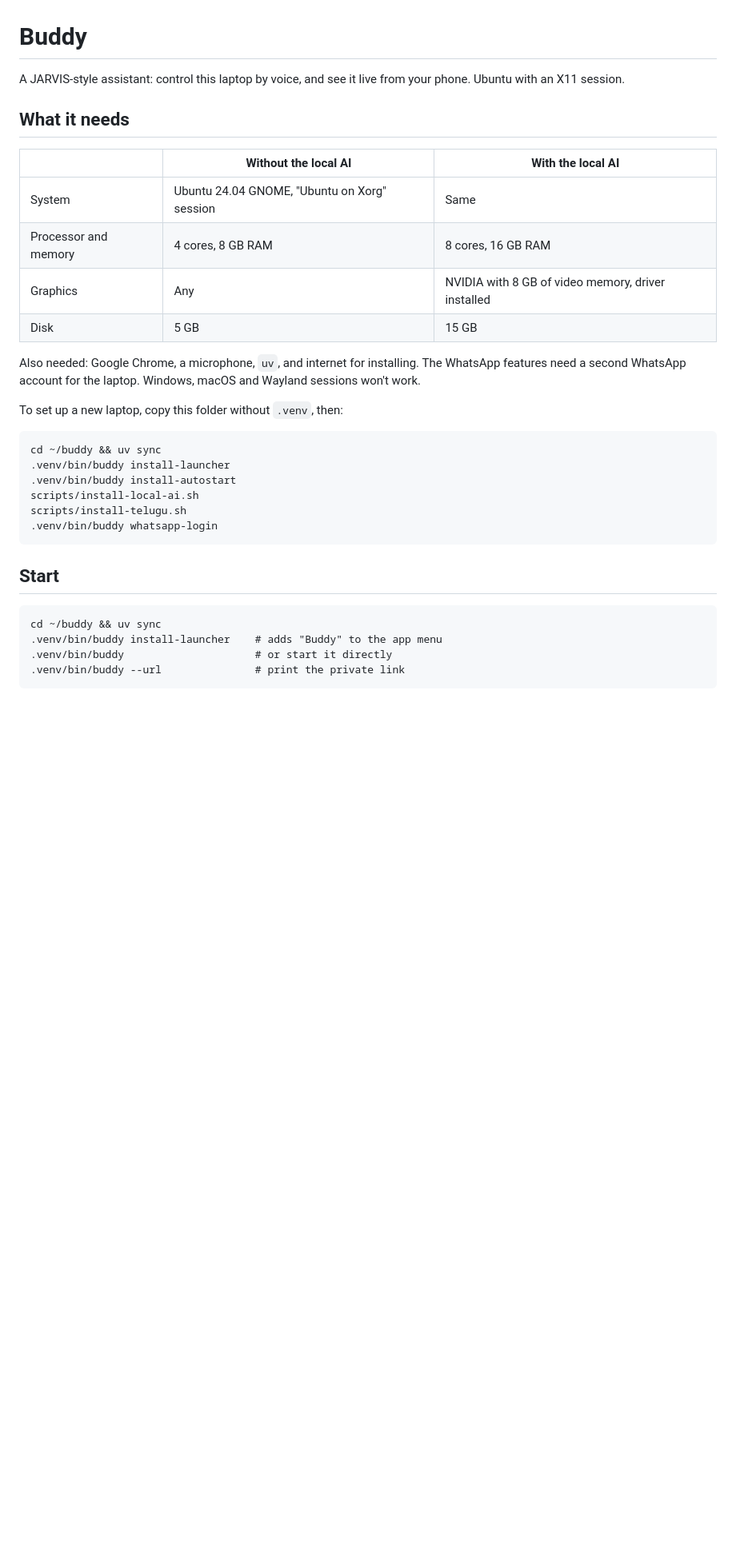
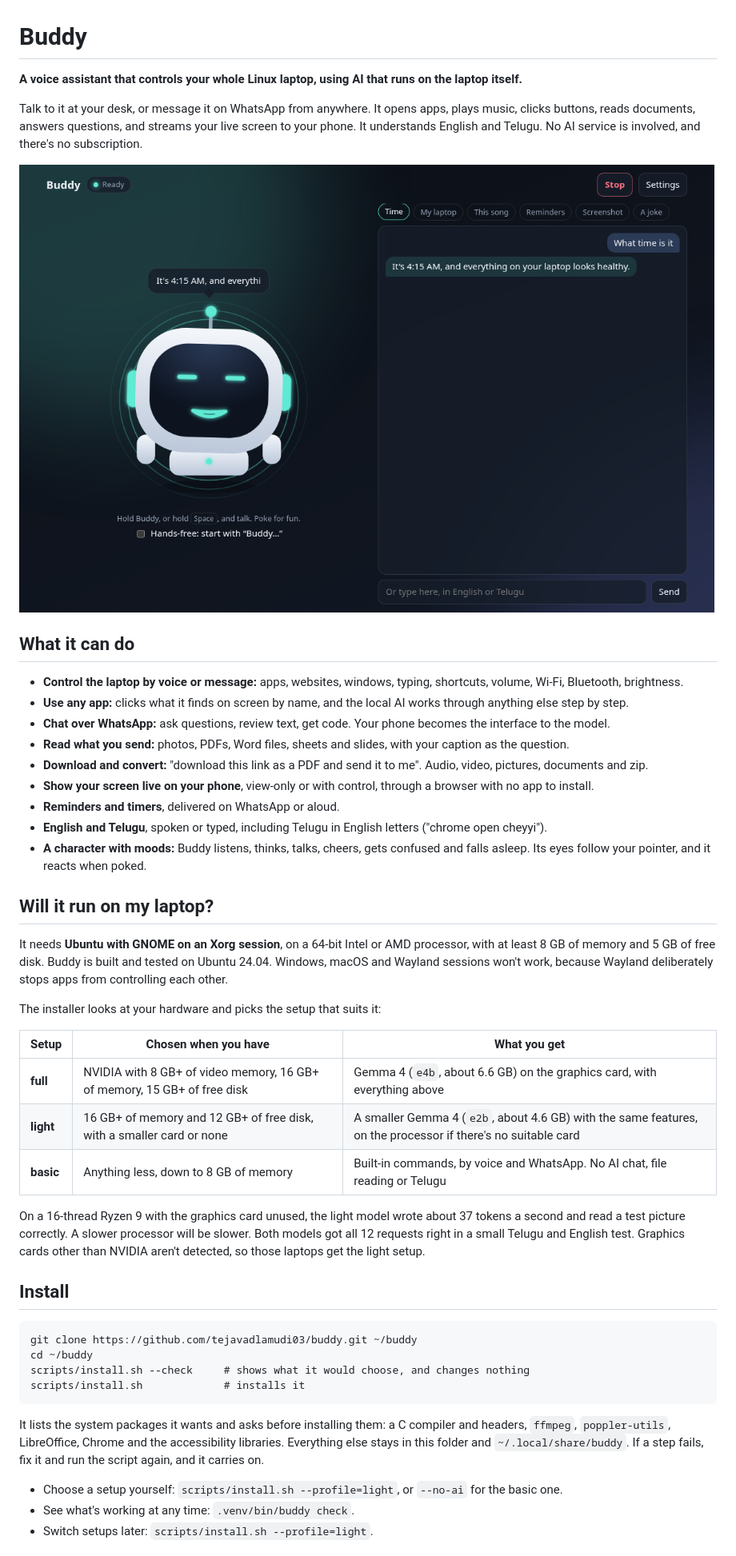
Before and after one commit to tejavadlamudi03/buddy, a Markdown page: README.md, the part around one of its changes. Shown at 80% size. Drawn GitHub-style; pictures changed too: docs/buddy.png (added); blank space fills up the shorter version.

Commit message:
Add an animated Buddy character to the page, and rewrite the README

```diff
--- a/README.md
+++ b/README.md
@@ -1,33 +1,55 @@
 # Buddy
 
-A JARVIS-style assistant: control this laptop by voice, and see it live from your phone.
-Ubuntu with an X11 session.
+**A voice assistant that controls your whole Linux laptop, using AI that runs on the laptop itself.**
 
-## What it needs
+Talk to it at your desk, or message it on WhatsApp from anywhere. It opens apps, plays music, clicks
+buttons, reads documents, answers questions, and streams your live screen to your phone. It understands
+English and Telugu. No AI service is involved, and there's no subscription.
 
-| | Without the local AI | With the local AI |
+![Buddy's interface: an animated robot on the left, and the conversation on the right](docs/buddy.png)
+
+## What it can do
+
+- **Control the laptop by voice or message:** apps, websites, windows, typing, shortcuts, volume, Wi-Fi, Bluetooth, brightness.
+- **Use any app:** clicks what it finds on screen by name, and the local AI works through anything else step by step.
+- **Chat over WhatsApp:** ask questions, review text, get code. Your phone becomes the interface to the model.
+- **Read what you send:** photos, PDFs, Word files, sheets and slides, with your caption as the question.
+- **Download and convert:** "download this link as a PDF and send it to me". Audio, video, pictures, documents and zip.
+- **Show your screen live on your phone**, view-only or with control, through a browser with no app to install.
+- **Reminders and timers**, delivered on WhatsApp or aloud.
+- **English and Telugu**, spoken or typed, including Telugu in English letters ("chrome open cheyyi").
+- **A character with moods:** Buddy listens, thinks, talks, cheers, gets confused and falls asleep. Its eyes follow your pointer, and it reacts when poked.
+
+## Will it run on my laptop?
+
+It needs **Ubuntu with GNOME on an Xorg session**, on a 64-bit Intel or AMD processor, with at least 8 GB of
+memory and 5 GB of free disk. Buddy is built and tested on Ubuntu 24.04. Windows, macOS and Wayland sessions
+won't work, because Wayland deliberately stops apps from controlling each other.
+
+The installer looks at your hardware and picks the setup that suits it:
+
+| Setup | Chosen when you have | What you get |
 | --- | --- | --- |
-| System | Ubuntu 24.04 GNOME, "Ubuntu on Xorg" session | Same |
-| Processor and memory | 4 cores, 8 GB RAM | 8 cores, 16 GB RAM |
-| Graphics | Any | NVIDIA with 8 GB of video memory, driver installed |
-| Disk | 5 GB | 15 GB |
+| **full** | NVIDIA with 8 GB+ of video memory, 16 GB+ of memory, 15 GB+ of free disk | Gemma 4 (`e4b`, about 6.6 GB) on the graphics card, with everything above |
+| **light** | 16 GB+ of memory and 12 GB+ of free disk, with a smaller card or none | A smaller Gemma 4 (`e2b`, about 4.6 GB) with the same features, on the processor if there's no suitable card |
+| **basic** | Anything less, down to 8 GB of memory | Built-in commands, by voice and WhatsApp. No AI chat, file reading or Telugu |
 
-Also needed: Google Chrome, a microphone, `uv`, and internet for installing. The WhatsApp features
-need a second WhatsApp account for the laptop. Windows, macOS and Wayland sessions won't work.
+On a 16-thread Ryzen 9 with the graphics card unused, the light model wrote about 37 tokens a second and read a test picture
+correctly. A slower processor will be slower. Both models got all 12 requests right in a small Telugu and English test.
+Graphics cards other than NVIDIA aren't detected, so those laptops get the light setup.
 
-To set up a new laptop, copy this folder without `.venv`, then:
+## Install
 
-    cd ~/buddy && uv sync
-    .venv/bin/buddy install-launcher
-    .venv/bin/buddy install-autostart
-    scripts/install-local-ai.sh
-    scripts/install-telugu.sh
-    .venv/bin/buddy whatsapp-login
+    git clone https://github.com/tejavadlamudi03/buddy.git ~/buddy
+    cd ~/buddy
+    scripts/install.sh --check     # shows what it would choose, and changes nothing
+    scripts/install.sh             # installs it
 
-## Start
+It lists the system packages it wants and asks before installing them: a C compiler and headers, `ffmpeg`, `poppler-utils`,
+LibreOffice, Chrome and the accessibility libraries. Everything else stays in this folder and
+`~/.local/share/buddy`. If a step fails, fix it and run the script again, and it carries on.
 
-    cd ~/buddy && uv sync
-    .venv/bin/buddy install-launcher    # adds "Buddy" to the app menu
-    .venv/bin/buddy                     # or start it directly
-    .venv/bin/buddy --url               # print the private link
+- Choose a setup yourself: `scripts/install.sh --profile=light`, or `--no-ai` for the basic one.
+- See what's working at any time: `.venv/bin/buddy check`.
+- Switch setups later: `scripts/install.sh --profile=light`.
 
```
Also changed, not shown: other parts of README.md (+112 -134 lines), 2 other files.
